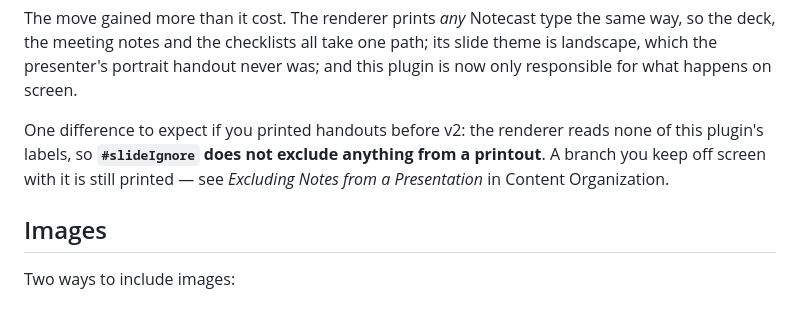
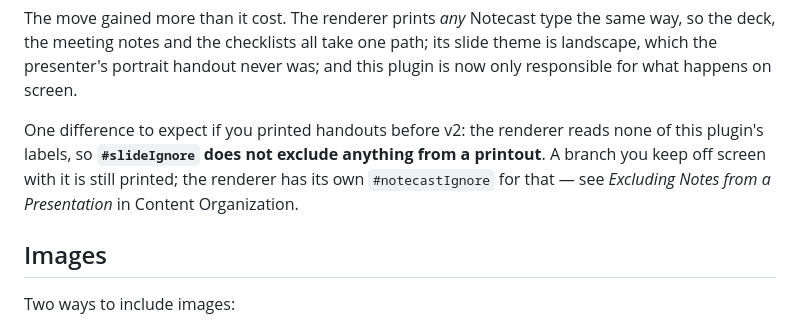
Before and after one commit to Stefan-Schmidbauer/trilium-presenter-plugin, a Markdown page: docs/getting-started.md, the part around the change. Drawn GitHub-style.

```diff
--- a/docs/getting-started.md
+++ b/docs/getting-started.md
@@ -112,8 +112,9 @@ and this plugin is now only responsible for what happens on screen.
 
 One difference to expect if you printed handouts before v2: the renderer reads
 none of this plugin's labels, so **`#slideIgnore` does not exclude anything from
-a printout**. A branch you keep off screen with it is still printed — see
-*Excluding Notes from a Presentation* in Content Organization.
+a printout**. A branch you keep off screen with it is still printed; the renderer
+has its own `#notecastIgnore` for that — see *Excluding Notes from a
+Presentation* in Content Organization.
 
 ## Images
 
```
Also changed, not shown: docs/content-organization.md (+9 -4 lines).
